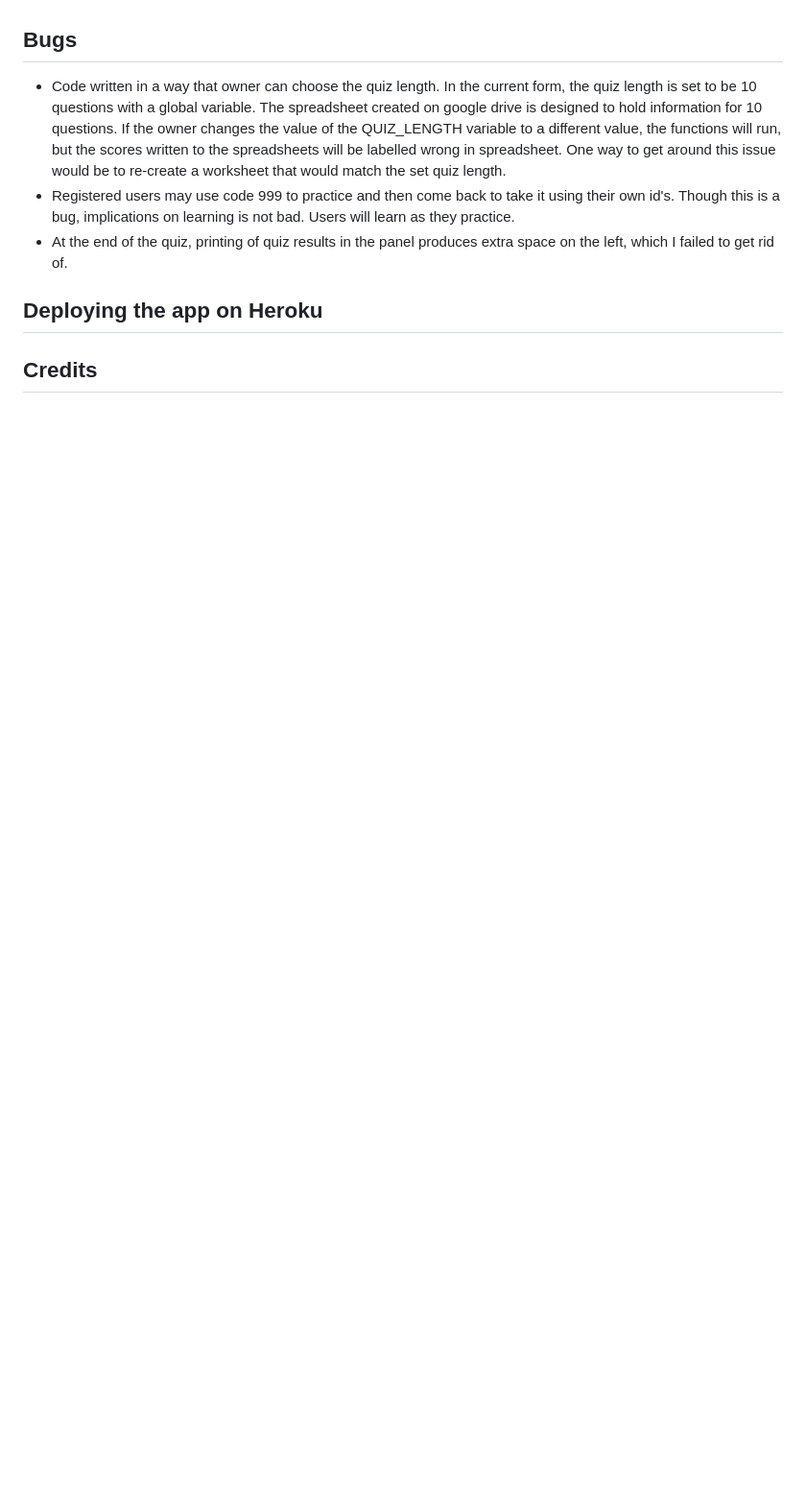
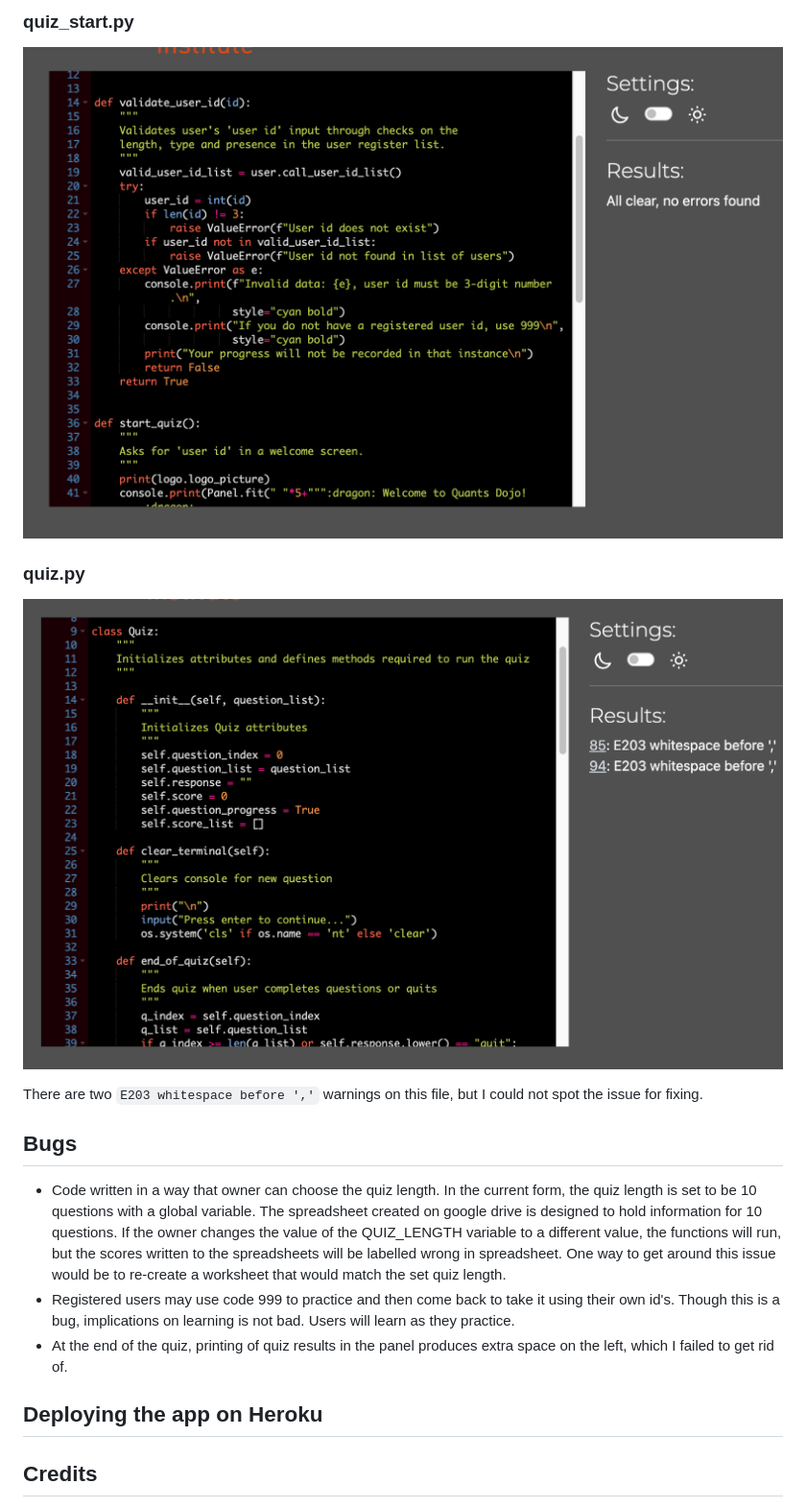
Before and after one commit to hisarciklilar/quants_dojo, a Markdown page: README.md, the part around the change printed below. Shown: that part at 96% size. Rendered like a GitHub page; pictures changed too: readme_assets/images/quiz_py_pep8.png (added), readme_assets/images/quiz_start_py_pep8.png (added); blank space fills up the shorter version.

```diff
--- a/README.md
+++ b/README.md
@@ -164,3 +177,12 @@ Below is a flowchart that I created before I started the coding. The final code
+### quiz_start.py
+
+![quiz_start_py](./readme_assets/images/quiz_start_py_pep8.png)
+
+### quiz.py
+
+![quiz.py](./readme_assets/images/quiz_py_pep8.png)
+
+There are two `E203 whitespace before ','` warnings on this file, but I could not spot the issue for fixing.
 
 ## Bugs
 
```
Also changed, not shown: other parts of README.md (+15 -2 lines), readme_assets/images/flowchart.png (renamed from readme_assets/flowchart.png), readme_assets/images/quiz_generator_py_pep8.png (added), readme_assets/images/run_py_pep8.png (added), 5 other files.
